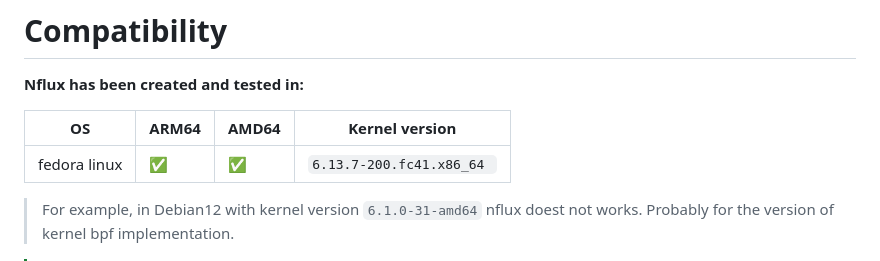
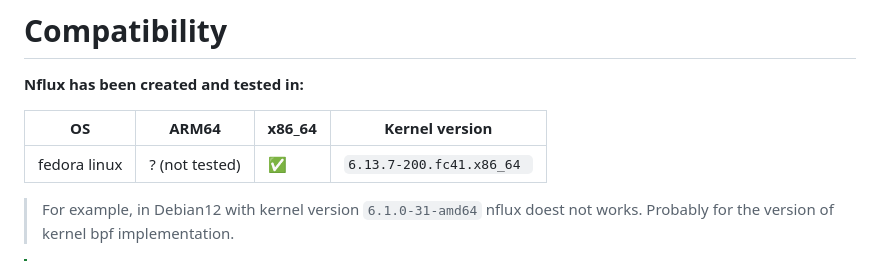
Before and after one commit to containerscrew/nflux, a Markdown page: README.md, the part around one of its changes. Drawn GitHub-style.

```diff
--- a/README.md
+++ b/README.md
@@ -105,9 +105,9 @@ If you'd like to learn more about eBPF, here are some online resources and favor
 
 **Nflux has been created and tested in:**
 
-|   OS    | ARM64 | AMD64 | Kernel version |
+|   OS    | ARM64 | x86_64 | Kernel version |
 |---------|------|------|------|
-| fedora linux   | ✅    | ✅  |`6.13.7-200.fc41.x86_64 ` |
+| fedora linux   | ? (not tested)    | ✅  |`6.13.7-200.fc41.x86_64 ` |
 
 > For example, in Debian12 with kernel version `6.1.0-31-amd64` nflux doest not works. Probably for the version of kernel bpf implementation.
 
```
Also changed, not shown: other parts of README.md (+15 -6 lines), img/tlstrace-example.png (added), 2 other files.
